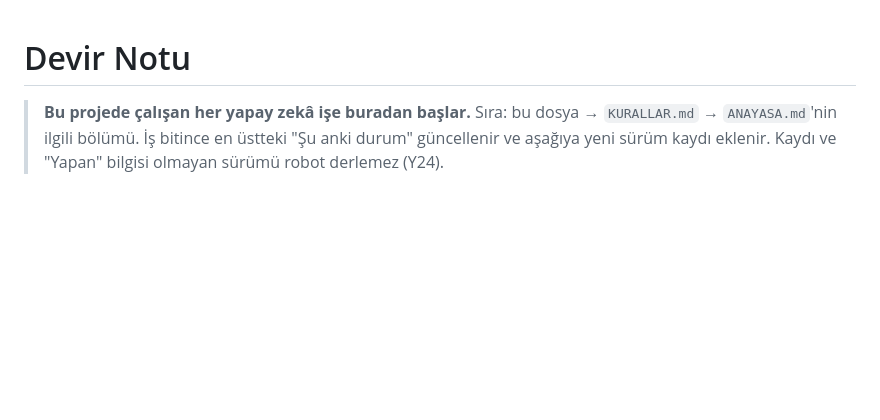
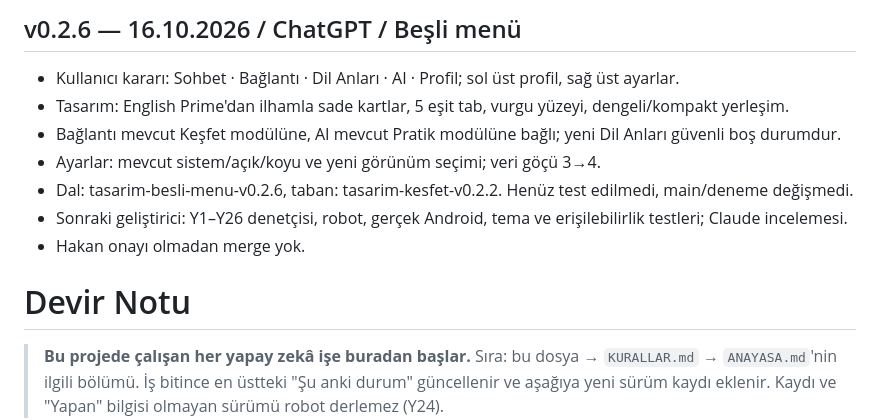
Before and after one commit to hakantaman21/Helloworld, a Markdown page: DEVIR.md, the part around the change. GitHub-like rendering; blank space fills up the shorter version.

Commit message:
v0.2.6: appearance preferences and handoff

```diff
--- a/DEVIR.md
+++ b/DEVIR.md
@@ -1,3 +1,13 @@
+## v0.2.6 — 16.10.2026 / ChatGPT / Beşli menü
+
+- Kullanıcı kararı: Sohbet · Bağlantı · Dil Anları · AI · Profil; sol üst profil, sağ üst ayarlar.
+- Tasarım: English Prime'dan ilhamla sade kartlar, 5 eşit tab, vurgu yüzeyi, dengeli/kompakt yerleşim.
+- Bağlantı mevcut Keşfet modülüne, AI mevcut Pratik modülüne bağlı; yeni Dil Anları güvenli boş durumdur.
+- Ayarlar: mevcut sistem/açık/koyu ve yeni görünüm seçimi; veri göçü 3→4.
+- Dal: tasarim-besli-menu-v0.2.6, taban: tasarim-kesfet-v0.2.2. Henüz test edilmedi, main/deneme değişmedi.
+- Sonraki geliştirici: Y1–Y26 denetçisi, robot, gerçek Android, tema ve erişilebilirlik testleri; Claude incelemesi.
+- Hakan onayı olmadan merge yok.
+
 # Devir Notu
 
 > **Bu projede çalışan her yapay zekâ işe buradan başlar.** Sıra: bu dosya → `KURALLAR.md` → `ANAYASA.md`'nin ilgili bölümü.
```
